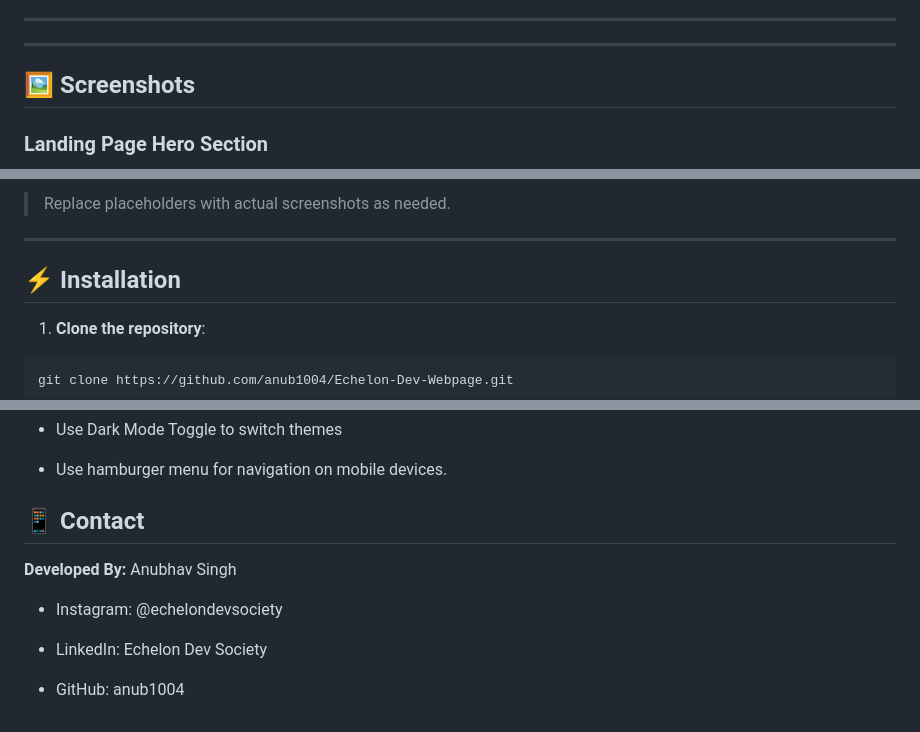
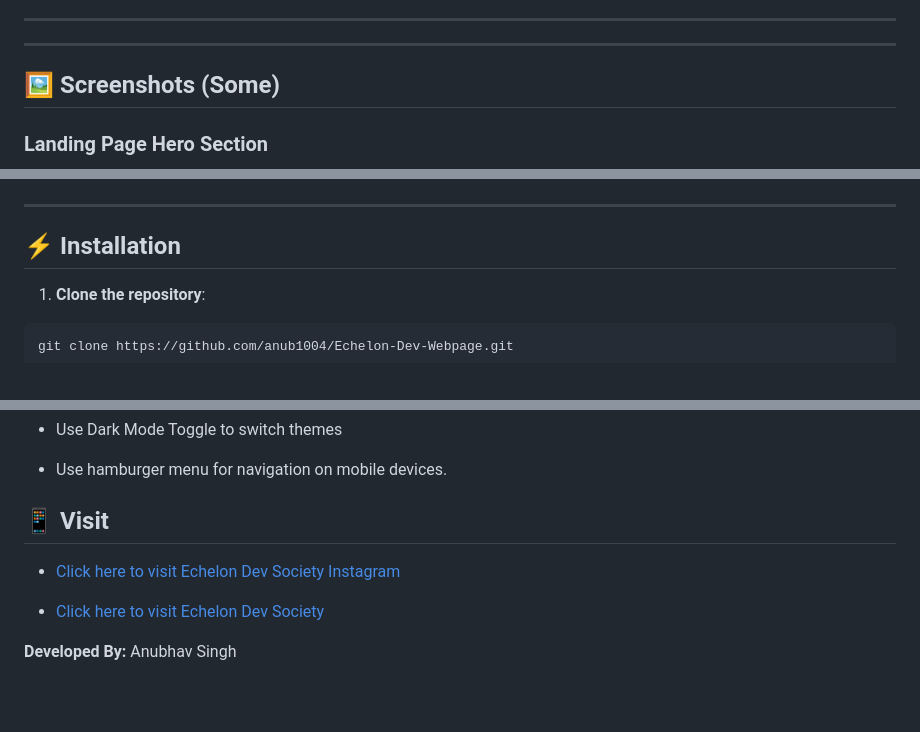
Before and after one commit to anub1004/Echelon-Dev-Webpage, a Markdown page: README.md, 3 parts joined by grey strips. Drawn GitHub-style; blank space fills up the shorter version.

```diff
--- a/README.md
+++ b/README.md
@@ -63,6 +63,6 @@ These pages are designed to be **responsive, modern, and visually engaging**, wi
 ---
 ---
 
-## 🖼 Screenshots
+## 🖼 Screenshots (Some)
 
 ### Landing Page Hero Section
@@ -73,6 +76,5 @@ These pages are designed to be **responsive, modern, and visually engaging**, wi
 
 
-> Replace placeholders with actual screenshots as needed.
 
 ---
 
@@ -125,12 +127,13 @@ Echelon-Dev-Webpage/
 - Use Dark Mode Toggle to switch themes
 
 - Use hamburger menu for navigation on mobile devices.
-## 📱 Contact
+## 📱 Visit
+
+- [Click here to visit Echelon Dev Society Instagram](https://www.instagram.com/echelondevsociety/?__pwa=1)
+
+
+- [Click here to visit Echelon Dev Society](https://www.linkedin.com/company/echelondevsociety/)
+
+
 
 **Developed By:** Anubhav Singh
-
-- Instagram: @echelondevsociety
-
-- LinkedIn: Echelon Dev Society
-
-- GitHub: anub1004
```
Also changed, not shown: other parts of README.md (+6 -3 lines).
